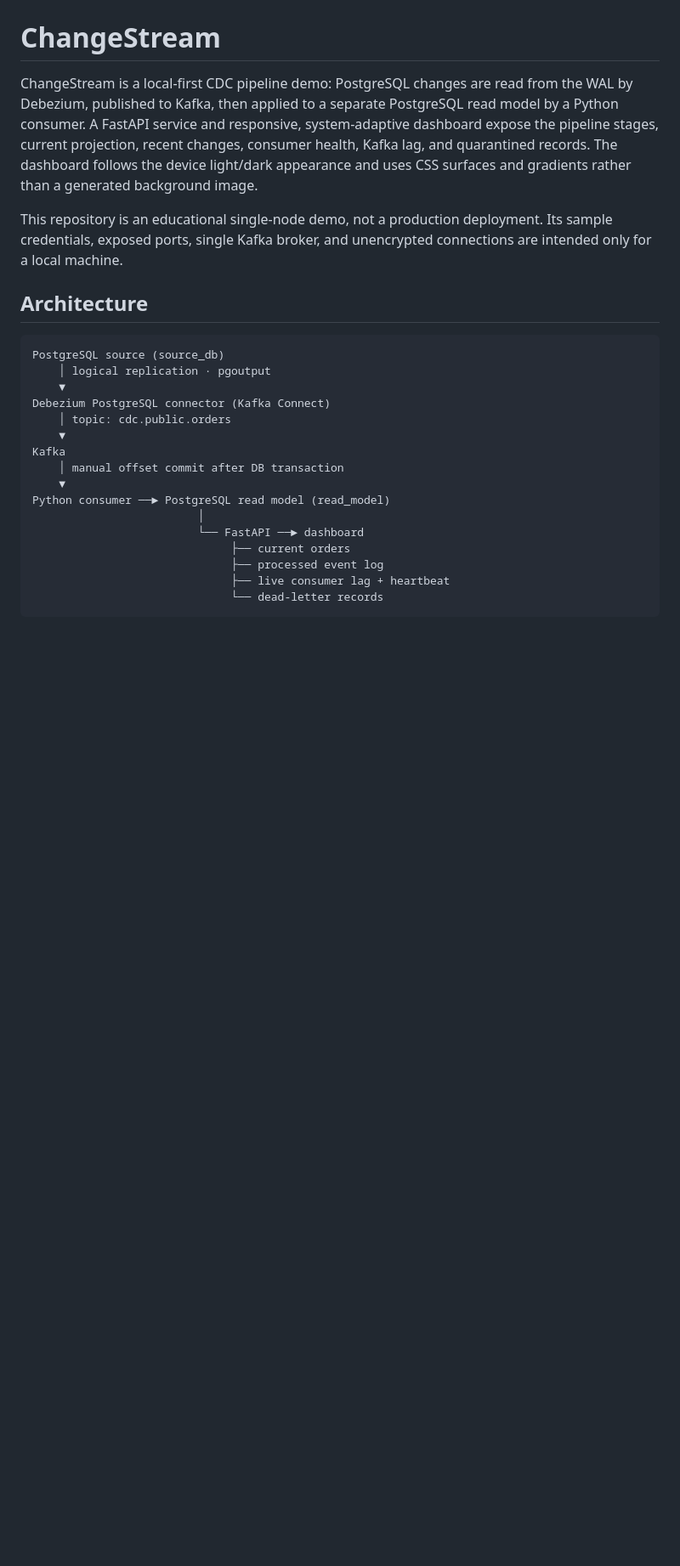
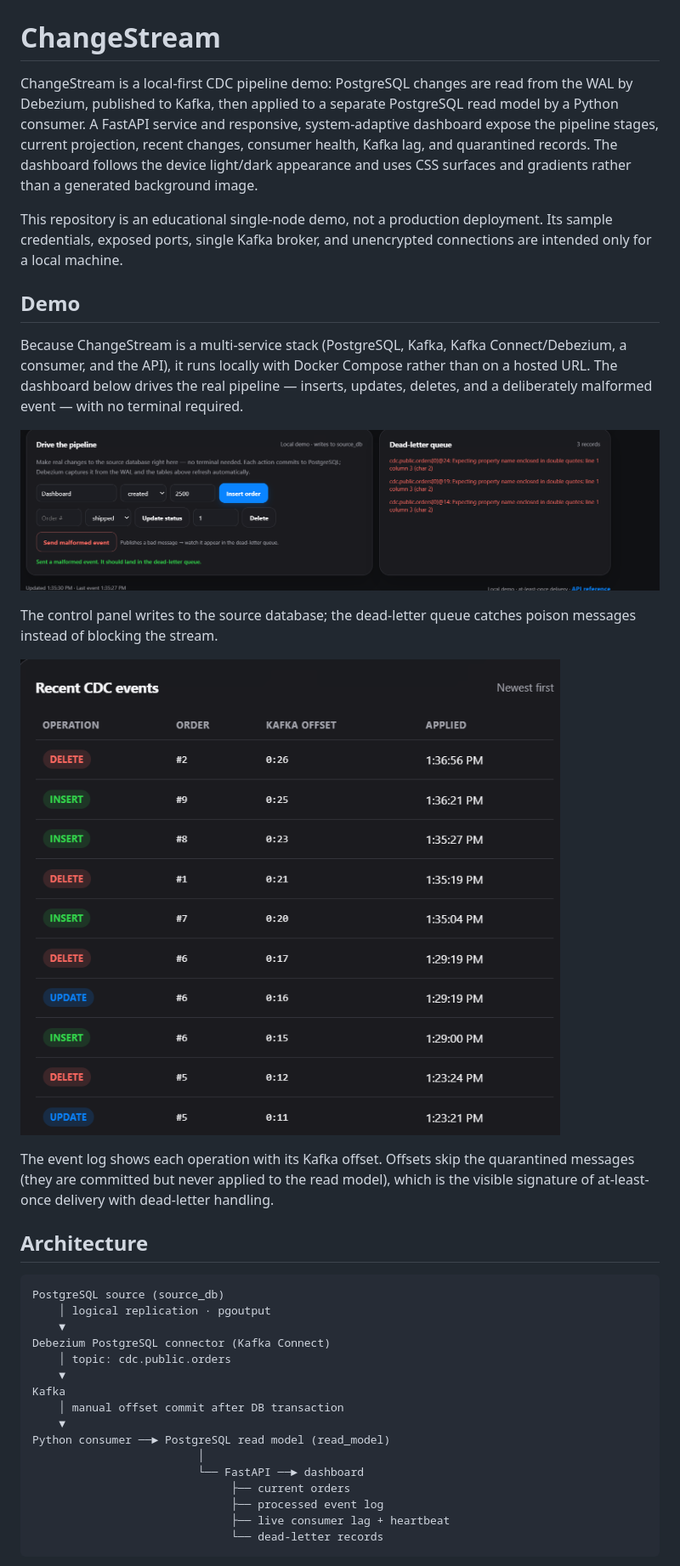
Before and after one commit to jayahareeswarreddy/ChangeStream, a Markdown page: README.md, the part around one of its changes. Shown at 85% size. Rendered like a GitHub page; pictures changed too: docs/dashboard-deadletter.png (added), docs/dashboard-events.png (added); blank space fills up the shorter version.

```diff
--- a/README.md
+++ b/README.md
@@ -3,6 +3,18 @@
 ChangeStream is a local-first CDC pipeline demo: PostgreSQL changes are read from the WAL by Debezium, published to Kafka, then applied to a separate PostgreSQL read model by a Python consumer. A FastAPI service and responsive, system-adaptive dashboard expose the pipeline stages, current projection, recent changes, consumer health, Kafka lag, and quarantined records. The dashboard follows the device light/dark appearance and uses CSS surfaces and gradients rather than a generated background image.
 
 This repository is an educational single-node demo, not a production deployment. Its sample credentials, exposed ports, single Kafka broker, and unencrypted connections are intended only for a local machine.
+
+## Demo
+
+Because ChangeStream is a multi-service stack (PostgreSQL, Kafka, Kafka Connect/Debezium, a consumer, and the API), it runs locally with Docker Compose rather than on a hosted URL. The dashboard below drives the real pipeline — inserts, updates, deletes, and a deliberately malformed event — with no terminal required.
+
+![Drive the pipeline and the dead-letter queue](docs/dashboard-deadletter.png)
+
+The control panel writes to the source database; the dead-letter queue catches poison messages instead of blocking the stream.
+
+![Recent CDC events with Kafka offsets](docs/dashboard-events.png)
+
+The event log shows each operation with its Kafka offset. Offsets skip the quarantined messages (they are committed but never applied to the read model), which is the visible signature of at-least-once delivery with dead-letter handling.
 
 ## Architecture
 
```
Also changed, not shown: other parts of README.md (+8 -0 lines), docs/dashboard-controls.png (added), 3 other files.
